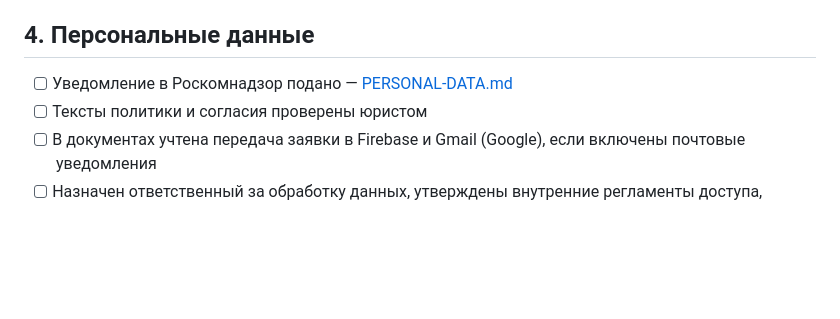
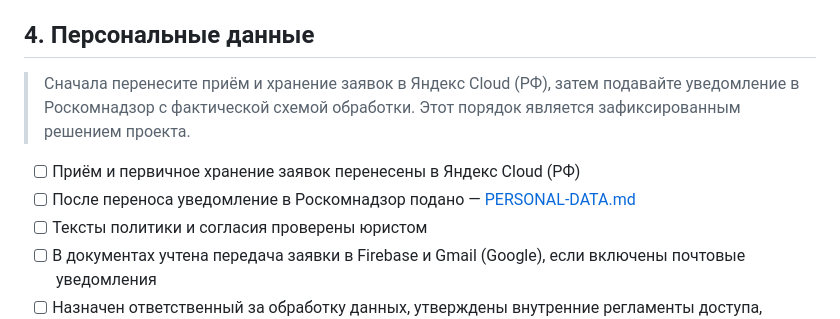
Before and after one commit to AlexKulyabin/portfolio-d-tereshchenko, a Markdown page: docs/LAUNCH.md, the part around the change. Drawn GitHub-style; blank space fills up the shorter version.

```diff
--- a/docs/LAUNCH.md
+++ b/docs/LAUNCH.md
@@ -43,7 +43,12 @@
 
 ## 4. Персональные данные
 
-- [ ] Уведомление в Роскомнадзор подано — [PERSONAL-DATA.md](PERSONAL-DATA.md)
+> Сначала перенесите приём и хранение заявок в Яндекс Cloud (РФ), затем подавайте
+> уведомление в Роскомнадзор с фактической схемой обработки. Этот порядок является
+> зафиксированным решением проекта.
+
+- [ ] Приём и первичное хранение заявок перенесены в Яндекс Cloud (РФ)
+- [ ] После переноса уведомление в Роскомнадзор подано — [PERSONAL-DATA.md](PERSONAL-DATA.md)
 - [ ] Тексты политики и согласия проверены юристом
 - [ ] В документах учтена передача заявки в Firebase и Gmail (Google), если включены
       почтовые уведомления
```
Also changed, not shown: docs/PERSONAL-DATA.md (+12 -4 lines).
